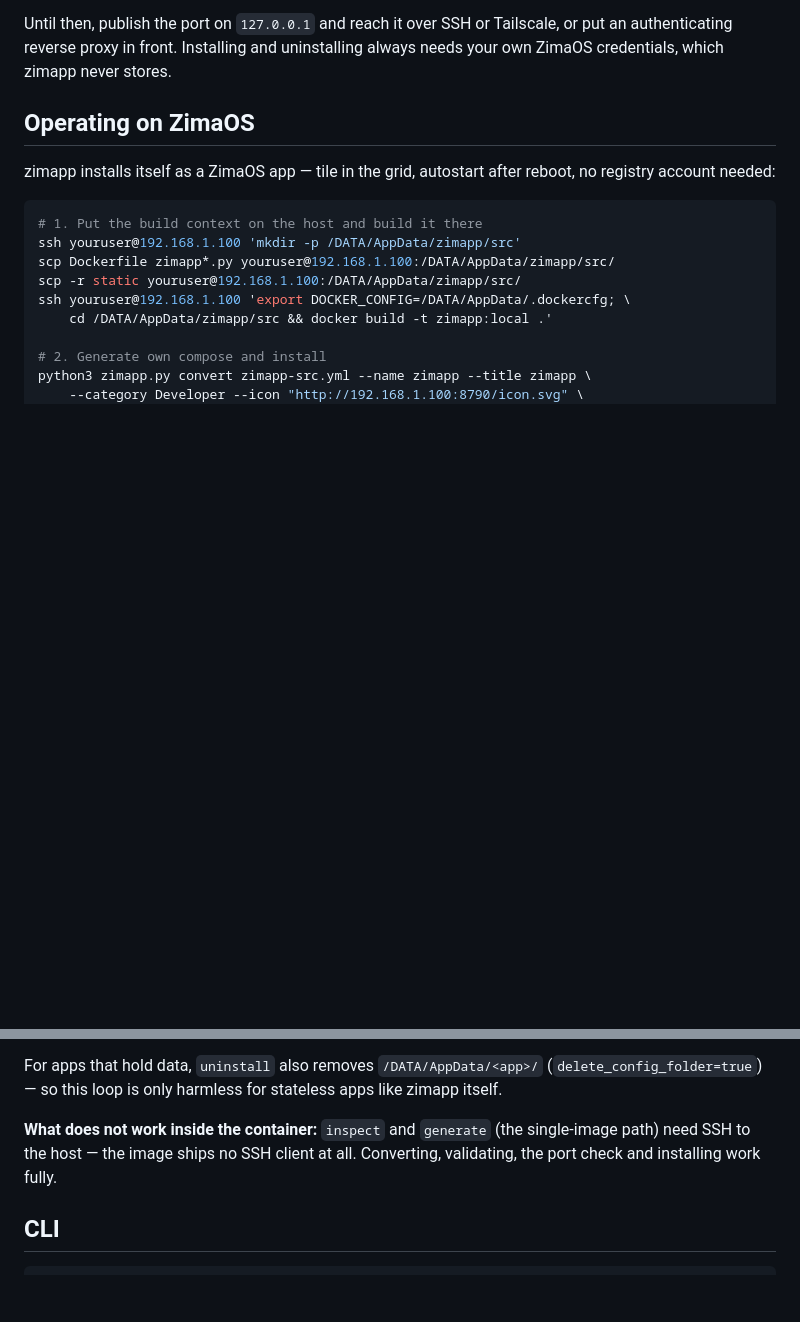
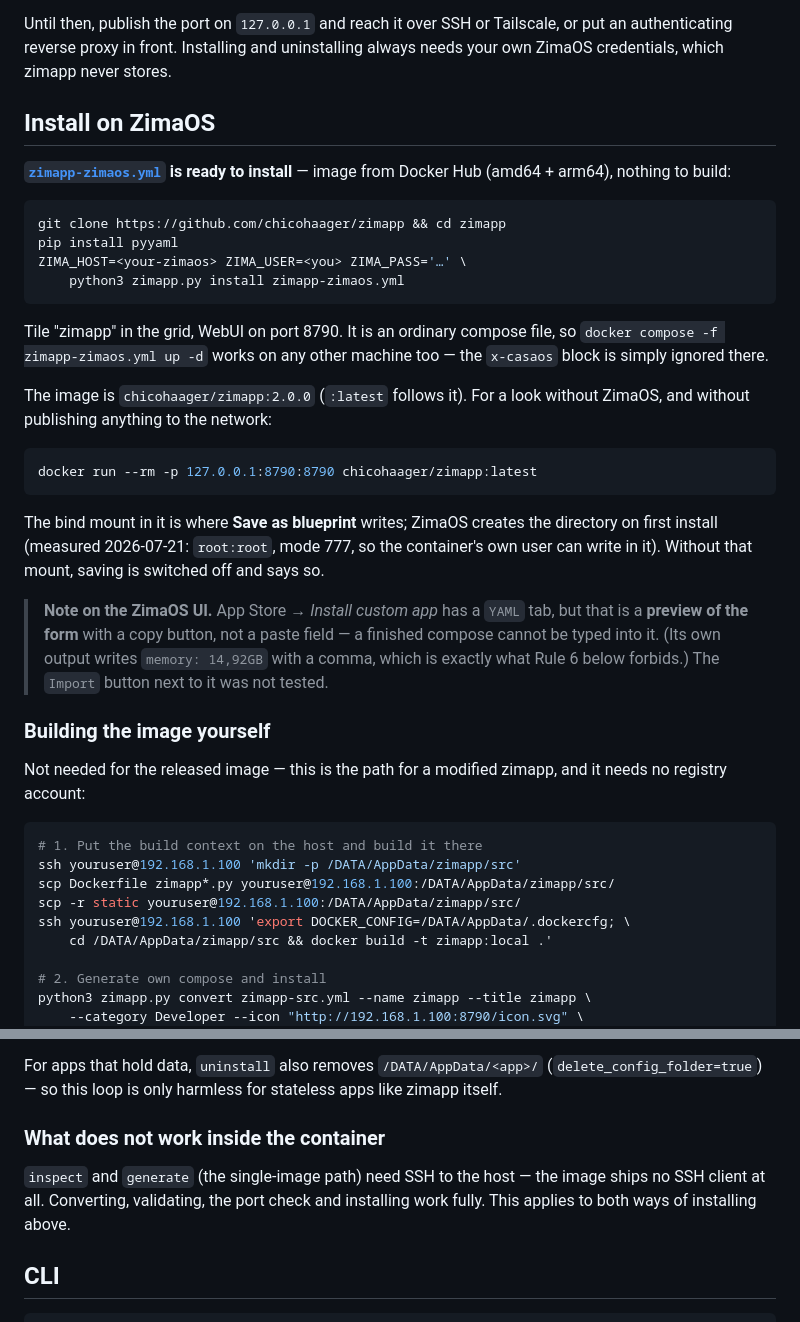
Before and after one commit to chicohaager/zimapp, a Markdown page: README.md, 2 parts joined by grey strips. GitHub-like rendering; blank space fills up the shorter version.

````diff
--- a/README.md
+++ b/README.md
@@ -59,10 +71,44 @@ Until then, publish the port on `127.0.0.1` and reach it over SSH or Tailscale,
 or put an authenticating reverse proxy in front. Installing and uninstalling
 always needs your own ZimaOS credentials, which zimapp never stores.
 
-## Operating on ZimaOS
+## Install on ZimaOS
 
-zimapp installs itself as a ZimaOS app — tile in the grid, autostart after
-reboot, no registry account needed:
+**[`zimapp-zimaos.yml`](zimapp-zimaos.yml) is ready to install** — image from
+Docker Hub (amd64 + arm64), nothing to build:
+
+```bash
+git clone https://github.com/chicohaager/zimapp && cd zimapp
+pip install pyyaml
+ZIMA_HOST=<your-zimaos> ZIMA_USER=<you> ZIMA_PASS='…' \
+    python3 zimapp.py install zimapp-zimaos.yml
+```
+
+Tile "zimapp" in the grid, WebUI on port 8790. It is an ordinary compose file,
+so `docker compose -f zimapp-zimaos.yml up -d` works on any other machine too —
+the `x-casaos` block is simply ignored there.
+
+The image is `chicohaager/zimapp:2.0.0` (`:latest` follows it). For a look
+without ZimaOS, and without publishing anything to the network:
+
+```bash
+docker run --rm -p 127.0.0.1:8790:8790 chicohaager/zimapp:latest
+```
+
+The bind mount in it is where **Save as blueprint** writes; ZimaOS creates the
+directory on first install (measured 2026-07-21: `root:root`, mode 777, so the
+container's own user can write in it). Without that mount, saving is switched
+off and says so.
+
+> **Note on the ZimaOS UI.** App Store → *Install custom app* has a `YAML` tab,
+> but that is a **preview of the form** with a copy button, not a paste field —
+> a finished compose cannot be typed into it. (Its own output writes
+> `memory: 14,92GB` with a comma, which is exactly what Rule 6 below forbids.)
+> The `Import` button next to it was not tested.
+
+### Building the image yourself
+
+Not needed for the released image — this is the path for a modified zimapp, and
+it needs no registry account:
 
 ```bash
 # 1. Put the build context on the host and build it there
@@ -101,9 +147,11 @@ For apps that hold data, `uninstall` also removes `/DATA/AppData/<app>/`
 (`delete_config_folder=true`) — so this loop is only harmless for stateless apps
 like zimapp itself.
 
-**What does not work inside the container:** `inspect` and `generate` (the
-single-image path) need SSH to the host — the image ships no SSH client at all.
-Converting, validating, the port check and installing work fully.
+### What does not work inside the container
+
+`inspect` and `generate` (the single-image path) need SSH to the host — the
+image ships no SSH client at all. Converting, validating, the port check and
+installing work fully. This applies to both ways of installing above.
 
 ## CLI
 
````
Also changed, not shown: other parts of README.md (+13 -1 lines), docs/screenshot-convert.jpg (added), docs/screenshot-result.jpg (added), 4 other files.
